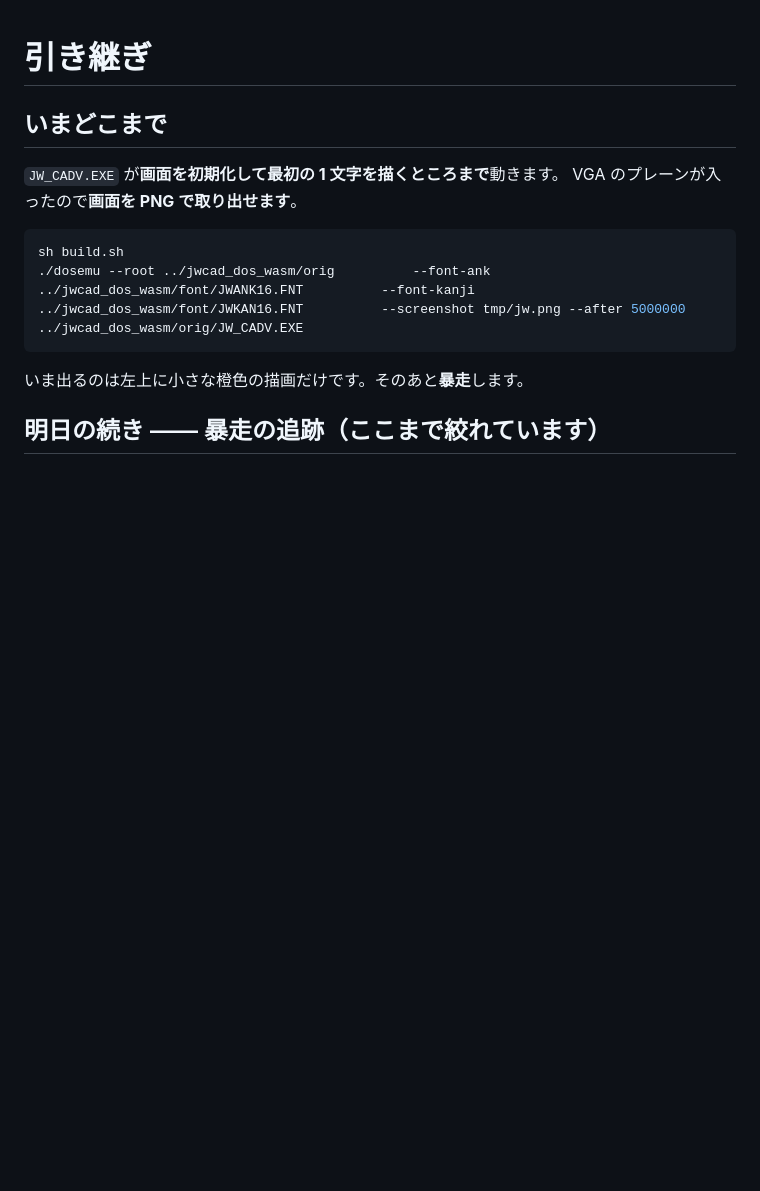
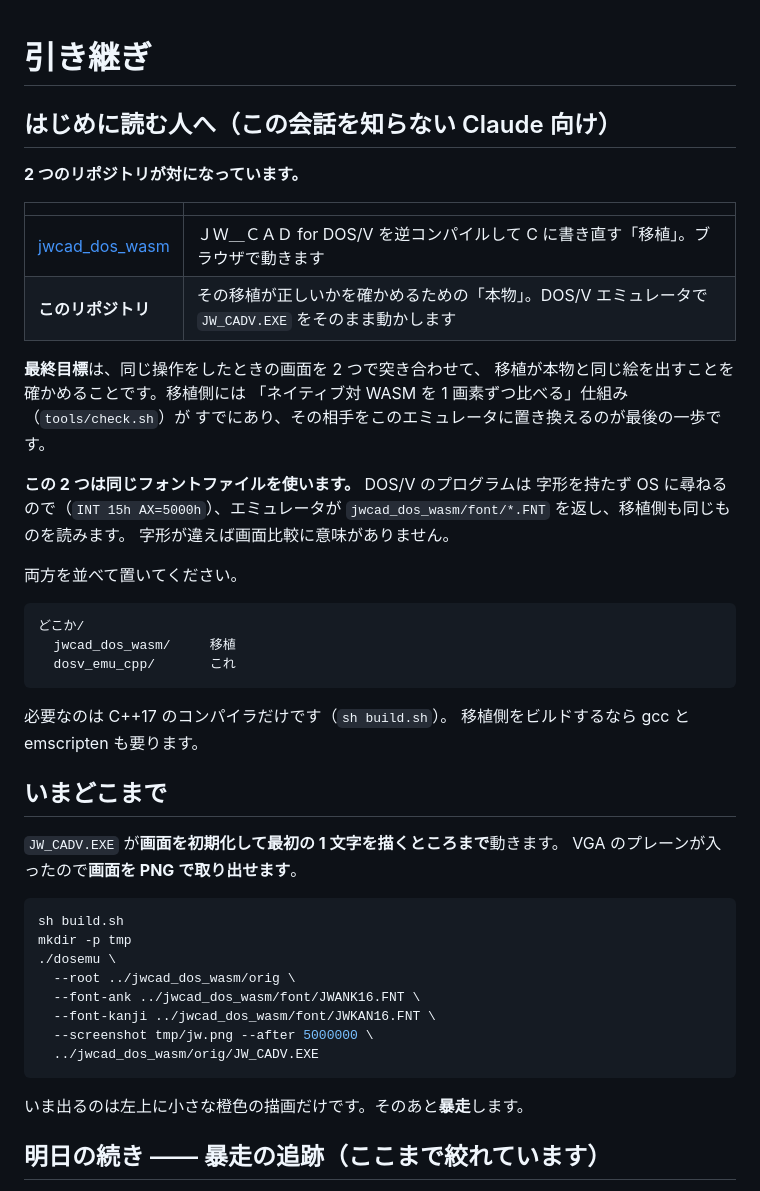
Before and after one commit to yomei-o/dosv_emu_cpp, a Markdown page: RESUME.md, the part around the change. Drawn GitHub-style; blank space fills up the shorter version.

Commit message:
RESUME を自己完結させる（別環境で続ける人向けの導入を足す）
Co-Authored-By: Claude Opus 5 (1M context) <noreply@anthropic.com>

````diff
--- a/RESUME.md
+++ b/RESUME.md
@@ -1,4 +1,34 @@
 # 引き継ぎ
+
+## はじめに読む人へ（この会話を知らない Claude 向け）
+
+**2 つのリポジトリが対になっています。**
+
+| | |
+|---|---|
+| [jwcad_dos_wasm](https://github.com/yomei-o/jwcad_dos_wasm) | ＪＷ＿ＣＡＤ for DOS/V を逆コンパイルして C に書き直す「移植」。ブラウザで動きます |
+| **このリポジトリ** | その移植が正しいかを確かめるための「本物」。DOS/V エミュレータで `JW_CADV.EXE` をそのまま動かします |
+
+**最終目標**は、同じ操作をしたときの画面を 2 つで突き合わせて、
+移植が本物と同じ絵を出すことを確かめることです。移植側には
+「ネイティブ対 WASM を 1 画素ずつ比べる」仕組み（`tools/check.sh`）が
+すでにあり、その相手をこのエミュレータに置き換えるのが最後の一歩です。
+
+**この 2 つは同じフォントファイルを使います。** DOS/V のプログラムは
+字形を持たず OS に尋ねるので（`INT 15h AX=5000h`）、エミュレータが
+`jwcad_dos_wasm/font/*.FNT` を返し、移植側も同じものを読みます。
+字形が違えば画面比較に意味がありません。
+
+両方を並べて置いてください。
+
+```
+どこか/
+  jwcad_dos_wasm/     移植
+  dosv_emu_cpp/       これ
+```
+
+必要なのは C++17 のコンパイラだけです（`sh build.sh`）。
+移植側をビルドするなら gcc と emscripten も要ります。
 
 ## いまどこまで
 
@@ -7,7 +37,13 @@ VGA のプレーンが入ったので**画面を PNG で取り出せます**。
 
 ```sh
 sh build.sh
-./dosemu --root ../jwcad_dos_wasm/orig          --font-ank  ../jwcad_dos_wasm/font/JWANK16.FNT          --font-kanji ../jwcad_dos_wasm/font/JWKAN16.FNT          --screenshot tmp/jw.png --after 5000000          ../jwcad_dos_wasm/orig/JW_CADV.EXE
+mkdir -p tmp
+./dosemu \
+  --root ../jwcad_dos_wasm/orig \
+  --font-ank ../jwcad_dos_wasm/font/JWANK16.FNT \
+  --font-kanji ../jwcad_dos_wasm/font/JWKAN16.FNT \
+  --screenshot tmp/jw.png --after 5000000 \
+  ../jwcad_dos_wasm/orig/JW_CADV.EXE
 ```
 
 いま出るのは左上に小さな橙色の描画だけです。そのあと**暴走**します。
````
